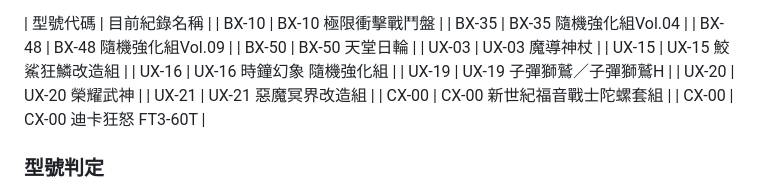
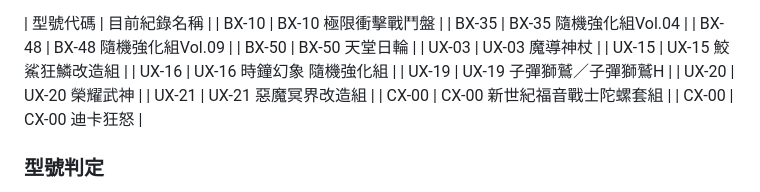
Before and after one commit to YuhangKuo/funbox-line, a Markdown page: RULES.md, the part around the change. GitHub-like rendering.

Commit message:
Update CX-00 entry in RULES.md

```diff
--- a/RULES.md
+++ b/RULES.md
@@ -43,7 +43,7 @@ GitHub：
 | UX-20 | UX-20 榮耀武神 |
 | UX-21 | UX-21 惡魔冥界改造組 |
 | CX-00 | CX-00 新世紀福音戰士陀螺套組 |
-| CX-00 | CX-00 迪卡狂怒 FT3-60T |
+| CX-00 | CX-00 迪卡狂怒 |
 
 ### 型號判定
 - 型號代碼優先於完整商品名稱。
```
